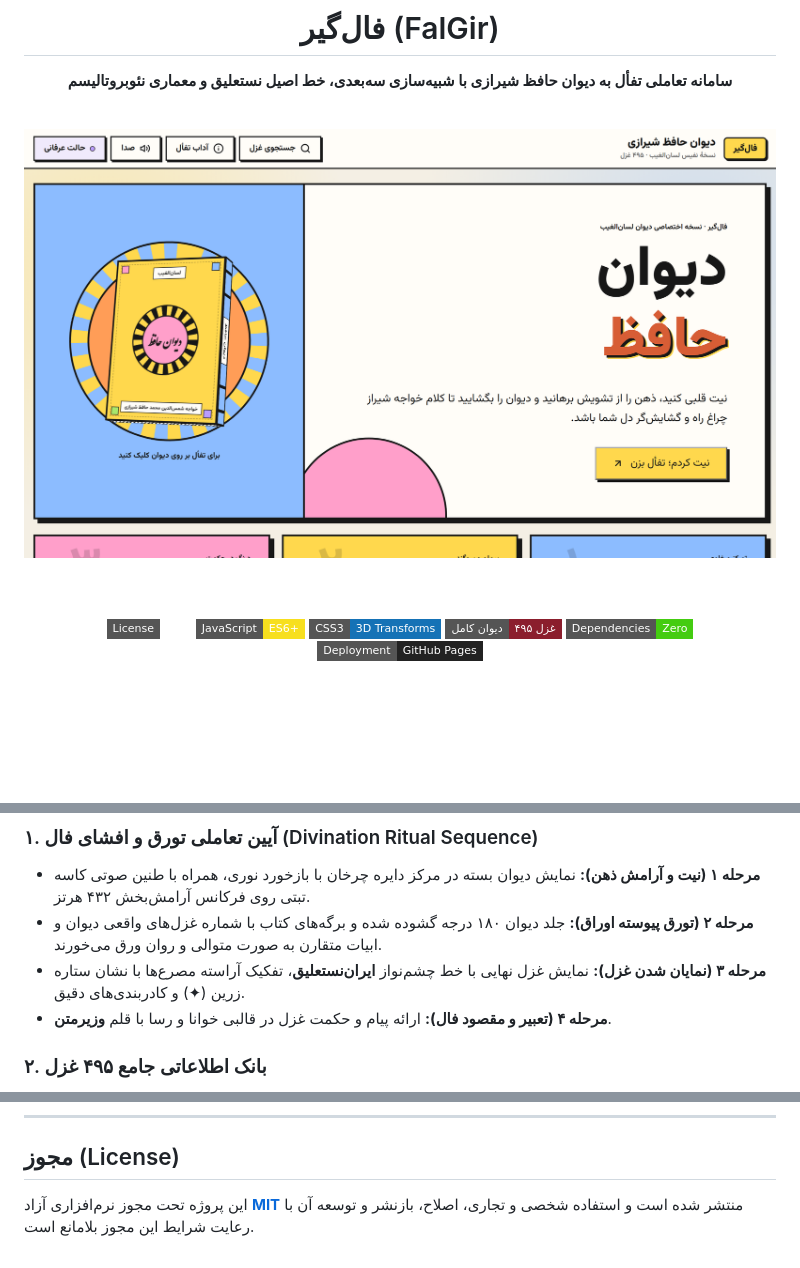
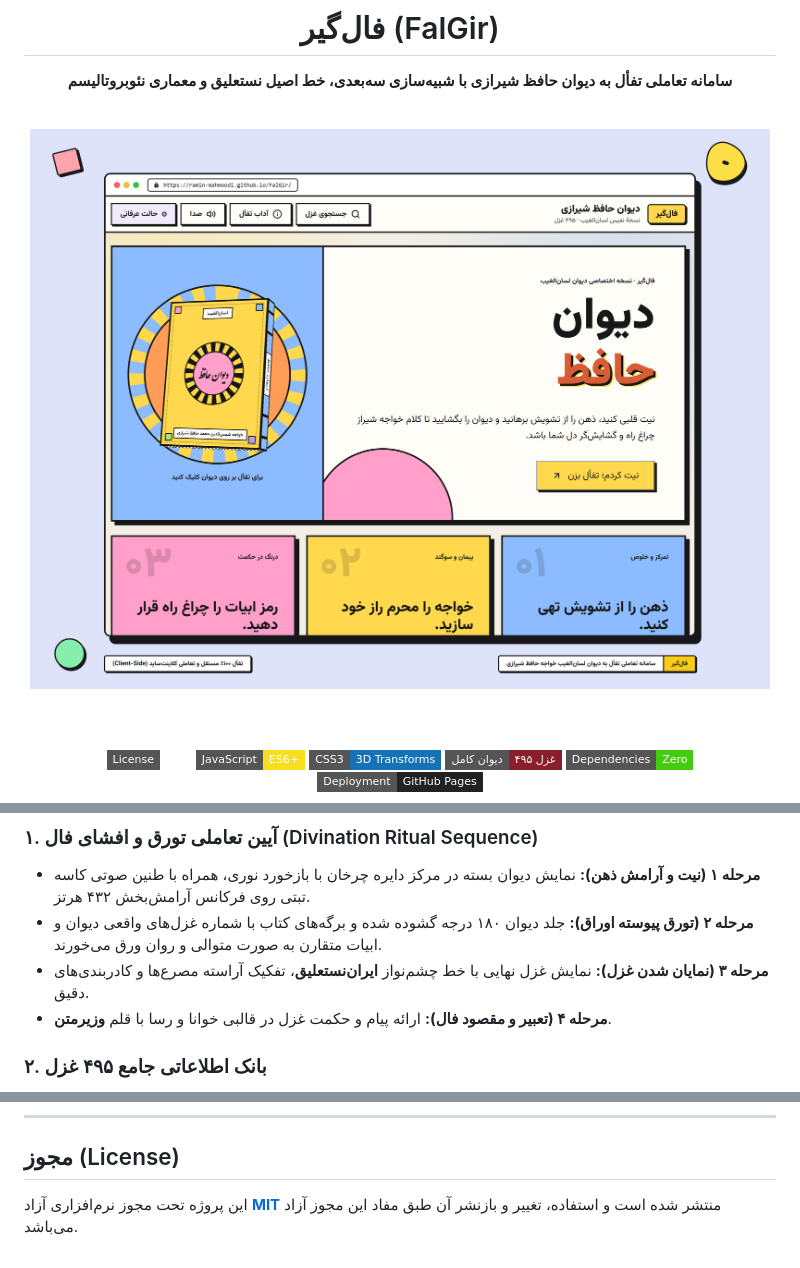
Before and after one commit to ramin-mahmoodi/FalGir, a Markdown page: README.md, 3 parts joined by grey strips. GitHub-like rendering; pictures changed too: assets/preview.png; badges without logos; blank space fills up the shorter version.

```diff
--- a/README.md
+++ b/README.md
@@ -50,7 +50,7 @@
 ### ۱. آیین تعاملی تورق و افشای فال (Divination Ritual Sequence)
 - **مرحله ۱ (نیت و آرامش ذهن):** نمایش دیوان بسته در مرکز دایره چرخان با بازخورد نوری، همراه با طنین صوتی کاسه تبتی روی فرکانس آرامش‌بخش ۴۳۲ هرتز.
 - **مرحله ۲ (تورق پیوسته اوراق):** جلد دیوان ۱۸۰ درجه گشوده شده و برگه‌های کتاب با شماره غزل‌های واقعی دیوان و ابیات متقارن به صورت متوالی و روان ورق می‌خورند.
-- **مرحله ۳ (نمایان شدن غزل):** نمایش غزل نهایی با خط چشم‌نواز **ایران‌نستعلیق**، تفکیک آراسته مصرع‌ها با نشان ستاره زرین (✦) و کادربندی‌های دقیق.
+- **مرحله ۳ (نمایان شدن غزل):** نمایش غزل نهایی با خط چشم‌نواز **ایران‌نستعلیق**، تفکیک آراسته مصرع‌ها و کادربندی‌های دقیق.
 - **مرحله ۴ (تعبیر و مقصود فال):** ارائه پیام و حکمت غزل در قالبی خوانا و رسا با قلم **وزیرمتن**.
 
 ### ۲. بانک اطلاعاتی جامع ۴۹۵ غزل
@@ -178,4 +178,4 @@ npx serve .
 
 ## مجوز (License)
 
-این پروژه تحت مجوز نرم‌افزاری آزاد **[MIT](LICENSE)** منتشر شده است و استفاده شخصی و تجاری، اصلاح، بازنشر و توسعه آن با رعایت شرایط این مجوز بلامانع است.
+این پروژه تحت مجوز نرم‌افزاری آزاد **[MIT](LICENSE)** منتشر شده است و استفاده، تغییر و بازنشر آن طبق مفاد این مجوز آزاد می‌باشد.
```
Also changed, not shown: other parts of README.md (+2 -2 lines).
